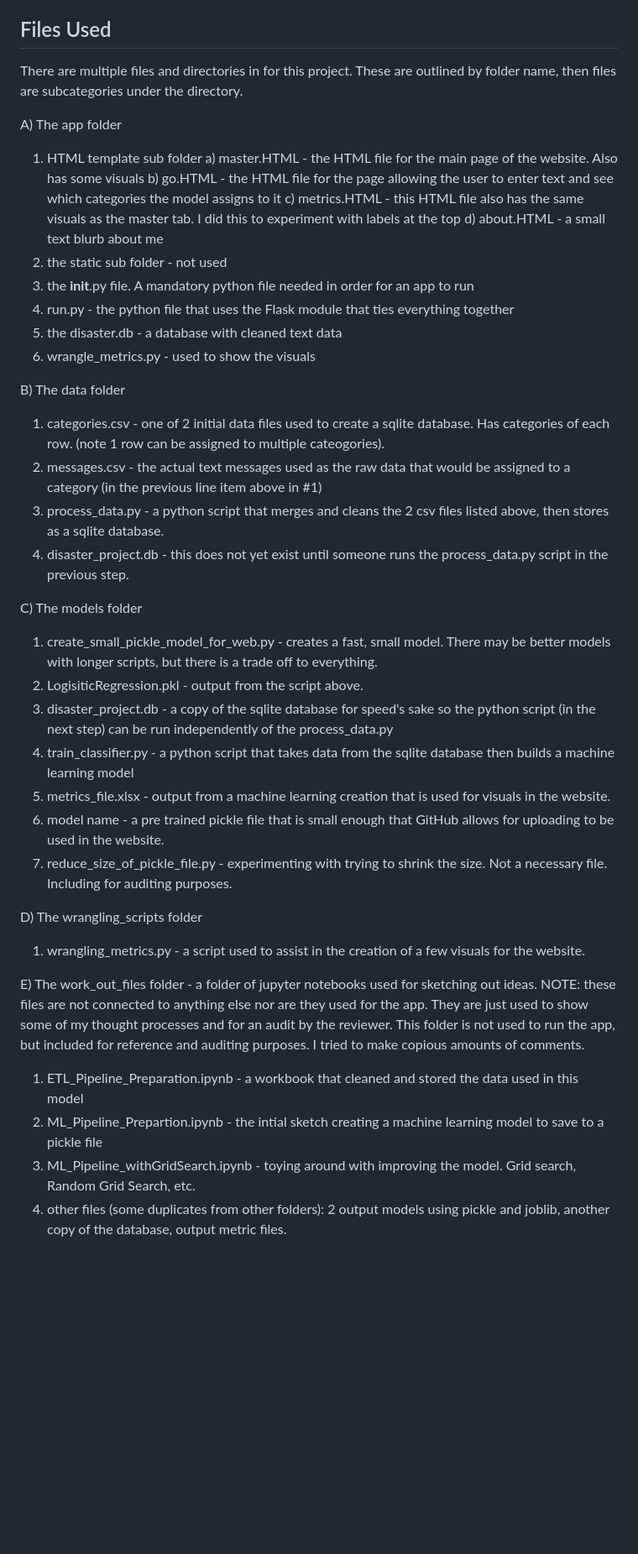
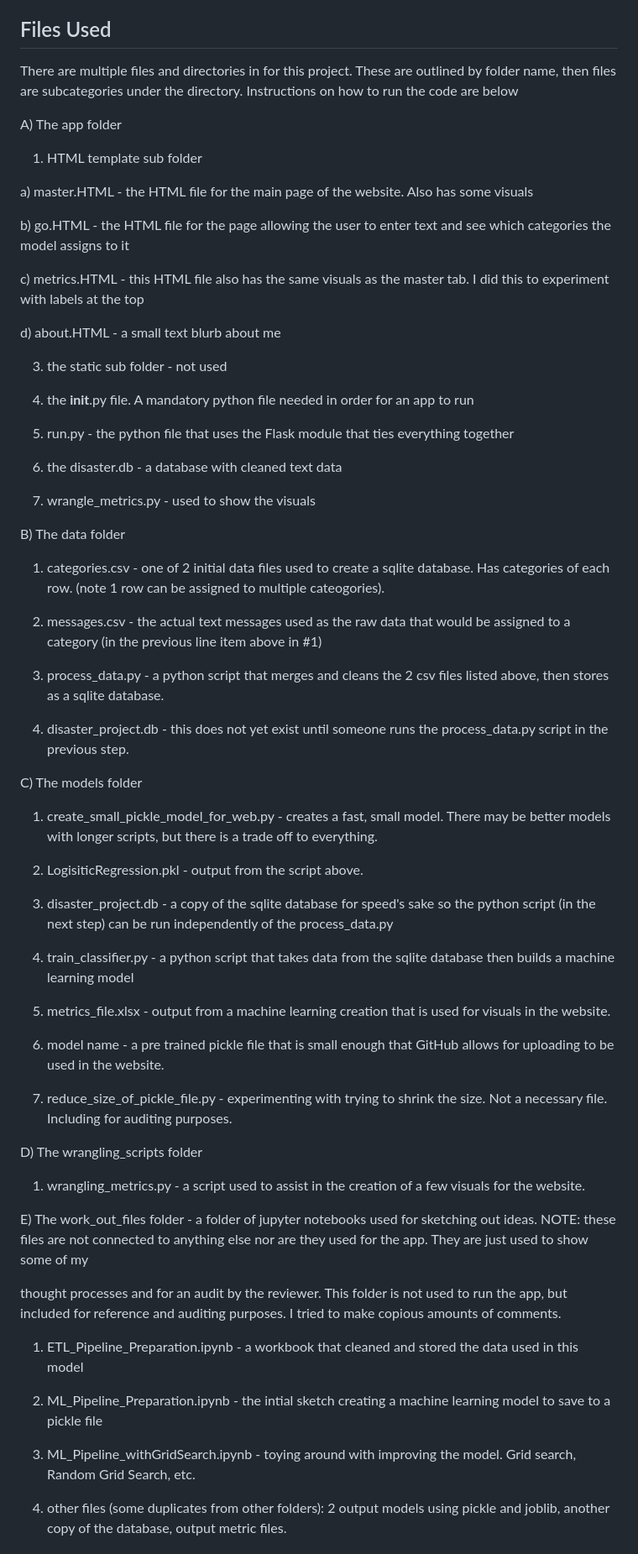
Before and after one commit to rolly9992/Project2_AllFiles, a Markdown page: README.md, the part around one of its changes. Shown at 84% size. Drawn GitHub-style; blank space fills up the shorter version.

```diff
--- a/README.md
+++ b/README.md
@@ -15,42 +16,70 @@ The motivation for this study was to fill a requirement for a Udacity course. A
 
 ## Files Used
 
-There are multiple files and directories in for this project. These are outlined by folder name, then files are subcategories under the directory.
+There are multiple files and directories in for this project. These are outlined by folder name, then files are subcategories under the directory. Instructions on how to run the code are below
 
 A) The app folder
+
  1) HTML template sub folder
+
    a) master.HTML - the HTML file for the main page of the website. Also has some visuals
+
    b) go.HTML - the HTML file for the page allowing the user to enter text and see which categories the model assigns to it
+
    c) metrics.HTML - this HTML file also has the same visuals as the master tab. I did this to experiment with labels at the top
+
    d) about.HTML - a small text blurb about me
- 2) the static sub folder - not used
- 3) the __init__.py file. A mandatory python file needed in order for an app to run
- 4) run.py - the python file that uses the Flask module that ties everything together
- 5) the disaster.db - a database with cleaned text data
- 6) wrangle_metrics.py - used to show the visuals
+
+ 3) the static sub folder - not used
+
+ 4) the __init__.py file. A mandatory python file needed in order for an app to run
+
+ 5) run.py - the python file that uses the Flask module that ties everything together
+
+ 6) the disaster.db - a database with cleaned text data
+
+ 7) wrangle_metrics.py - used to show the visuals
+
 
 B) The data folder
  1) categories.csv - one of 2 initial data files used to create a sqlite database. Has categories of each row. (note 1 row can be assigned to multiple cateogories).
+
  2) messages.csv - the actual text messages used as the raw data that would be assigned to a category (in the previous line item above in #1)
+
  3) process_data.py - a python script that merges and cleans the 2 csv files listed above, then stores as a sqlite database.
+
  4) disaster_project.db - this does not yet exist until someone runs the process_data.py script in the previous step.
 
 C) The models folder
+
  1) create_small_pickle_model_for_web.py - creates a fast, small model. There may be better models with longer scripts, but there is a trade off to everything.
+
  2) LogisiticRegression.pkl - output from the script above.
+
  3) disaster_project.db - a copy of the sqlite database for speed's sake so the python script (in the next step) can be run independently of the process_data.py
+
  4) train_classifier.py - a python script that takes data from the sqlite database then builds a machine learning model
+
  5) metrics_file.xlsx - output from a machine learning creation that is used for visuals in the website.
+
  6) model name - a pre trained pickle file that is small enough that GitHub allows for uploading to be used in the website.
+
  7) reduce_size_of_pickle_file.py - experimenting with trying to shrink the size. Not a necessary file. Including for auditing purposes.
 
 D) The wrangling_scripts folder
+
  1) wrangling_metrics.py - a script used to assist in the creation of a few visuals for the website.
 
-E) The work_out_files folder - a folder of jupyter notebooks used for sketching out ideas. NOTE: these files are not connected to anything else nor are they used for the app. They are just used to show some of my thought processes and for an audit by the reviewer. This folder is not used to run the app, but included for reference and auditing purposes. I tried to make copious amounts of comments.
+E) The work_out_files folder - a folder of jupyter notebooks used for sketching out ideas. NOTE: these files are not connected to anything else nor are they used for the app. They are just used to show some of my
+
+thought processes and for an audit by the reviewer. This folder is not used to run the app, but included for reference and auditing purposes. I tried to make copious amounts of comments.
+
  1) ETL_Pipeline_Preparation.ipynb - a workbook that cleaned and stored the data used in this model
- 2) ML_Pipeline_Prepartion.ipynb - the intial sketch creating a machine learning model to save to a pickle file
+
+ 2) ML_Pipeline_Preparation.ipynb - the intial sketch creating a machine learning model to save to a pickle file
+
  3) ML_Pipeline_withGridSearch.ipynb - toying around with improving the model. Grid search, Random Grid Search, etc.
+
  4) other files (some duplicates from other folders): 2 output models using pickle and joblib, another copy of the database, output metric files.
 
 
```
Also changed, not shown: other parts of README.md (+29 -5 lines).
